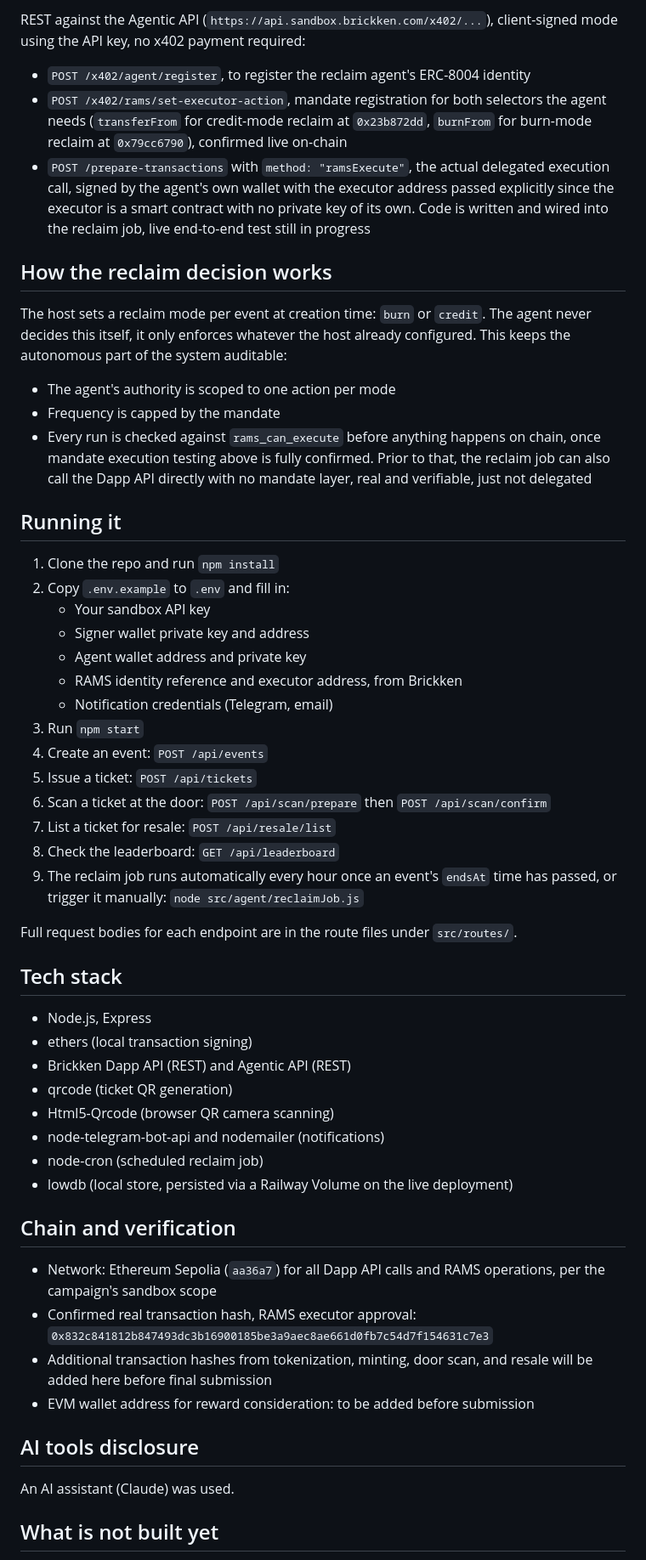
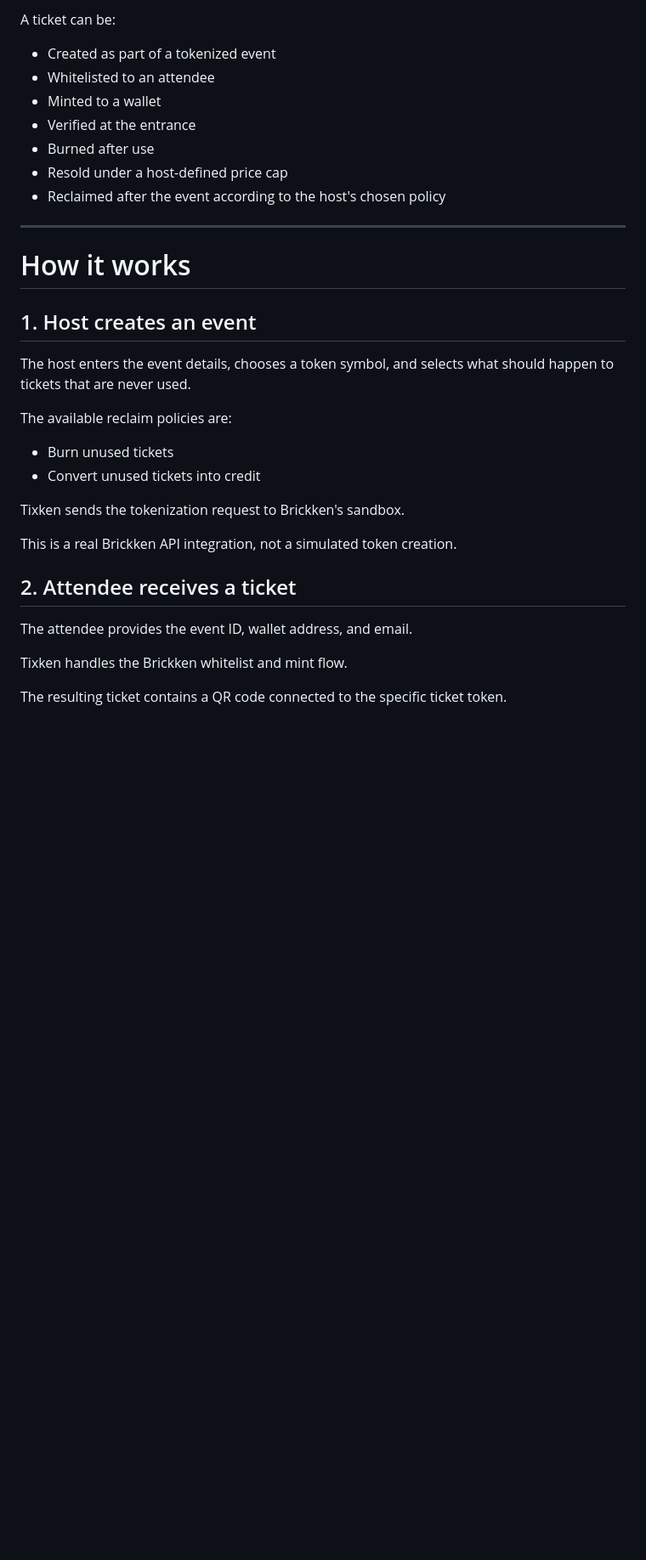
Before and after one commit to mmenyenay/Tixken, a Markdown page: README.md, the part around one of its changes. Shown at 85% size. Drawn GitHub-style; blank space fills up the shorter version.

Commit message:
Revise README for improved ticketing process details
Updated README to enhance clarity on ticketing features and processes, including minting, verification, resale, and reclaim policies.

```diff
--- a/README.md
+++ b/README.md
@@ -48,57 +37,36 @@ Read calls used:
 
-REST against the Agentic API (`https://api.sandbox.brickken.com/x402/...`), client-signed mode using the API key, no x402 payment required:
+A ticket can be:
 
-- `POST /x402/agent/register`, to register the reclaim agent's ERC-8004 identity
-- `POST /x402/rams/set-executor-action`, mandate registration for both selectors the agent needs (`transferFrom` for credit-mode reclaim at `0x23b872dd`, `burnFrom` for burn-mode reclaim at `0x79cc6790`), confirmed live on-chain
-- `POST /prepare-transactions` with `method: "ramsExecute"`, the actual delegated execution call, signed by the agent's own wallet with the executor address passed explicitly since the executor is a smart contract with no private key of its own. Code is written and wired into the reclaim job, live end-to-end test still in progress
+* Created as part of a tokenized event
+* Whitelisted to an attendee
+* Minted to a wallet
+* Verified at the entrance
+* Burned after use
+* Resold under a host-defined price cap
+* Reclaimed after the event according to the host's chosen policy
 
-## How the reclaim decision works
+---
 
-The host sets a reclaim mode per event at creation time: `burn` or `credit`. The agent never decides this itself, it only enforces whatever the host already configured. This keeps the autonomous part of the system auditable:
-- The agent's authority is scoped to one action per mode
-- Frequency is capped by the mandate
-- Every run is checked against `rams_can_execute` before anything happens on chain, once mandate execution testing above is fully confirmed. Prior to that, the reclaim job can also call the Dapp API directly with no mandate layer, real and verifiable, just not delegated
+# How it works
 
-## Running it
+## 1. Host creates an event
 
-1. Clone the repo and run `npm install`
-2. Copy `.env.example` to `.env` and fill in:
-   - Your sandbox API key
-   - Signer wallet private key and address
-   - Agent wallet address and private key
-   - RAMS identity reference and executor address, from Brickken
-   - Notification credentials (Telegram, email)
-3. Run `npm start`
-4. Create an event: `POST /api/events`
-5. Issue a ticket: `POST /api/tickets`
-6. Scan a ticket at the door: `POST /api/scan/prepare` then `POST /api/scan/confirm`
-7. List a ticket for resale: `POST /api/resale/list`
-8. Check the leaderboard: `GET /api/leaderboard`
-9. The reclaim job runs automatically every hour once an event's `endsAt` time has passed, or trigger it manually: `node src/agent/reclaimJob.js`
+The host enters the event details, chooses a token symbol, and selects what should happen to tickets that are never used.
 
-Full request bodies for each endpoint are in the route files under `src/routes/`.
+The available reclaim policies are:
 
-## Tech stack
+* Burn unused tickets
+* Convert unused tickets into credit
 
-- Node.js, Express
-- ethers (local transaction signing)
-- Brickken Dapp API (REST) and Agentic API (REST)
-- qrcode (ticket QR generation)
-- Html5-Qrcode (browser QR camera scanning)
-- node-telegram-bot-api and nodemailer (notifications)
-- node-cron (scheduled reclaim job)
-- lowdb (local store, persisted via a Railway Volume on the live deployment)
+Tixken sends the tokenization request to Brickken's sandbox.
 
-## Chain and verification
+This is a real Brickken API integration, not a simulated token creation.
 
-- Network: Ethereum Sepolia (`aa36a7`) for all Dapp API calls and RAMS operations, per the campaign's sandbox scope
-- Confirmed real transaction hash, RAMS executor approval: `0x832c841812b847493dc3b16900185be3a9aec8ae661d0fb7c54d7f154631c7e3`
-- Additional transaction hashes from tokenization, minting, door scan, and resale will be added here before final submission
-- EVM wallet address for reward consideration: to be added before submission
+## 2. Attendee receives a ticket
 
-## AI tools disclosure
+The attendee provides the event ID, wallet address, and email.
 
-An AI assistant (Claude) was used.
+Tixken handles the Brickken whitelist and mint flow.
 
-## What is not built yet
+The resulting ticket contains a QR code connected to the specific ticket token.
 
```
Also changed, not shown: other parts of README.md (+264 -35 lines).
